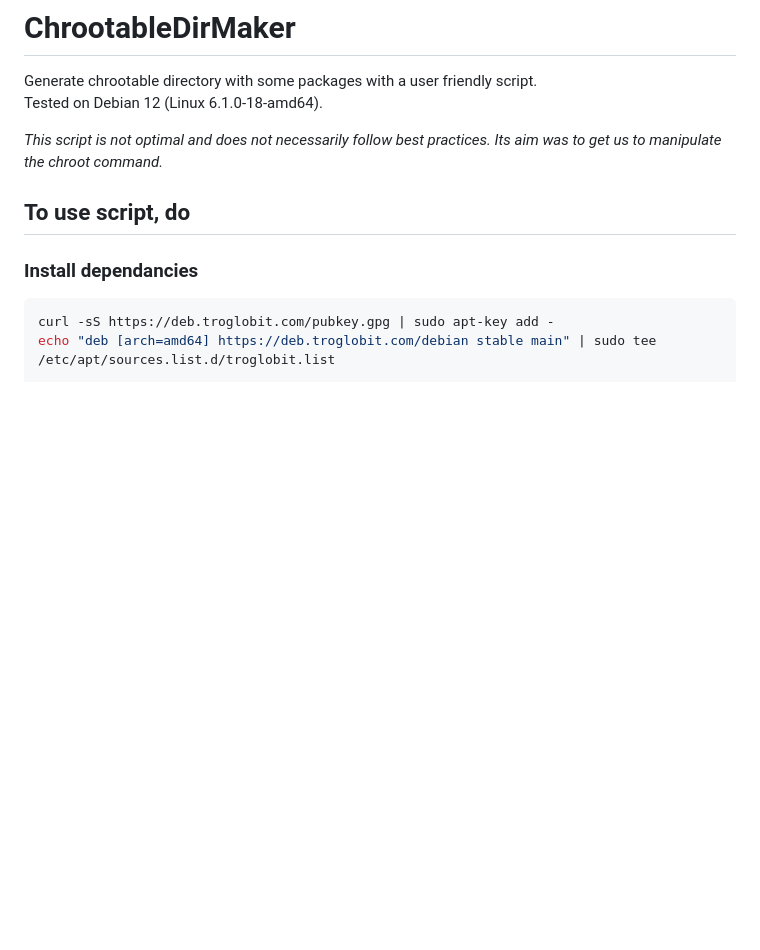
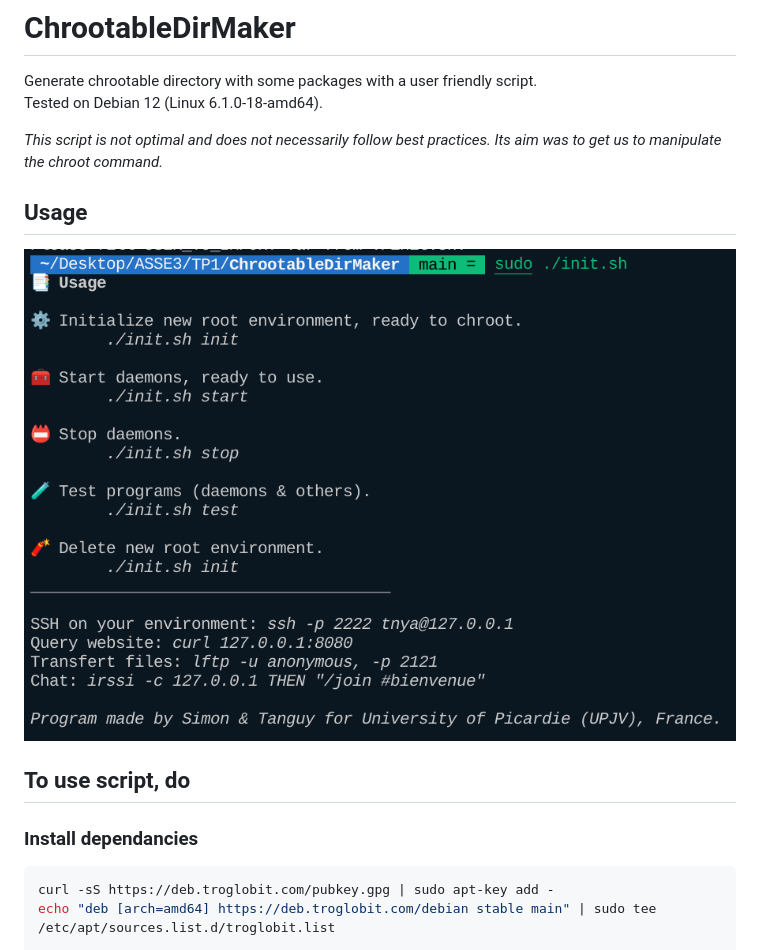
Before and after one commit to tanguynicolas/ChrootableDirMaker, a Markdown page: README.md, the part around the change. Rendered like a GitHub page; pictures changed too: usage.png (added); blank space fills up the shorter version.

Commit message:
🚀 Initial commit!

```diff
--- a/README.md
+++ b/README.md
@@ -4,6 +4,10 @@ Generate chrootable directory with some packages with a user friendly script.
 Tested on Debian 12 (Linux 6.1.0-18-amd64).
 
 *This script is not optimal and does not necessarily follow best practices. Its aim was to get us to manipulate the chroot command.*
+
+## Usage
+
+![Script usage](./usage.png)
 
 ## To use script, do
 
```
